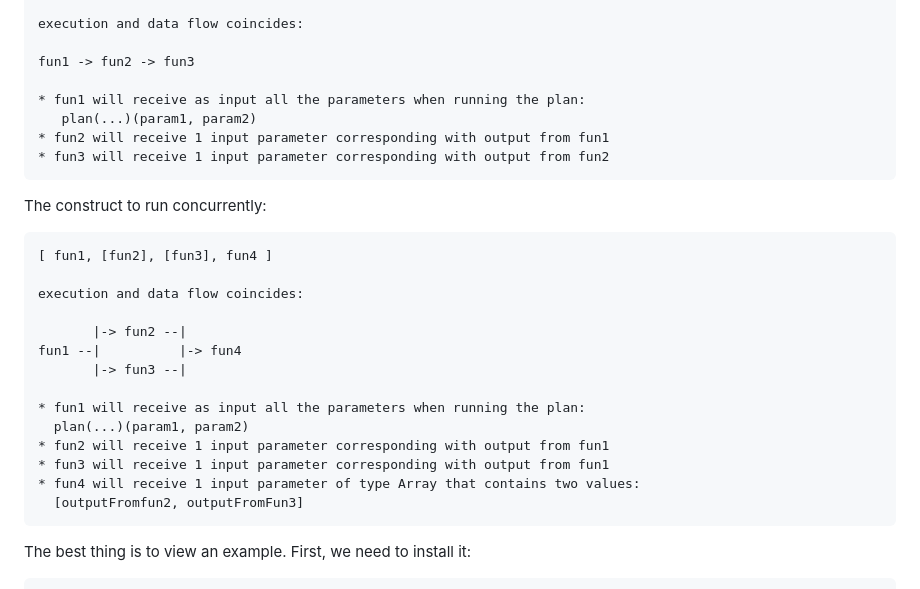
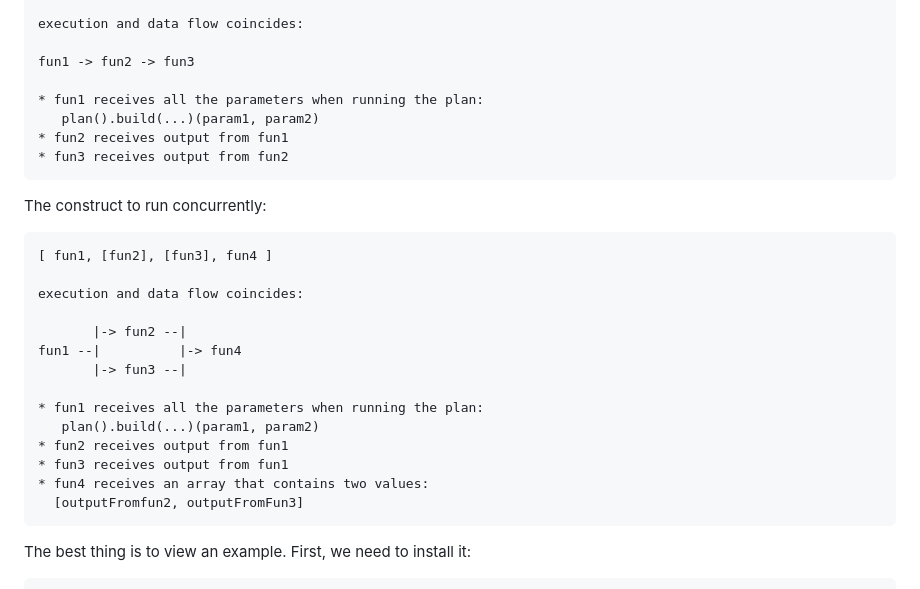
Before and after one commit to josuamanuel/js-awe, a Markdown page: README.md, the part around the change. Rendered like a GitHub page.

````diff
--- a/README.md
+++ b/README.md
@@ -27,10 +27,10 @@ execution and data flow coincides:
 
 fun1 -> fun2 -> fun3
 
-* fun1 will receive as input all the parameters when running the plan:
-   plan(...)(param1, param2)
-* fun2 will receive 1 input parameter corresponding with output from fun1
-* fun3 will receive 1 input parameter corresponding with output from fun2
+* fun1 receives all the parameters when running the plan:
+   plan().build(...)(param1, param2)
+* fun2 receives output from fun1
+* fun3 receives output from fun2
 ```
 
 The construct to run concurrently:
@@ -44,11 +44,11 @@ execution and data flow coincides:
 fun1 --|          |-> fun4
        |-> fun3 --|
 
-* fun1 will receive as input all the parameters when running the plan:
-  plan(...)(param1, param2)
-* fun2 will receive 1 input parameter corresponding with output from fun1
-* fun3 will receive 1 input parameter corresponding with output from fun1
-* fun4 will receive 1 input parameter of type Array that contains two values:
+* fun1 receives all the parameters when running the plan:
+   plan().build(...)(param1, param2)
+* fun2 receives output from fun1
+* fun3 receives output from fun1
+* fun4 receives an array that contains two values:
   [outputFromfun2, outputFromFun3]
 ```
 
````
